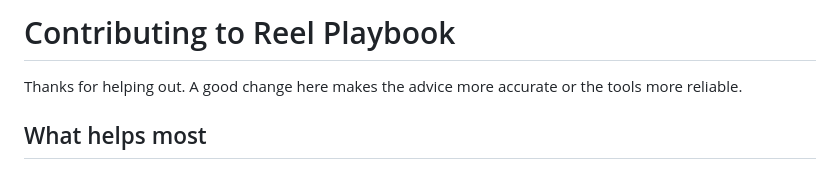
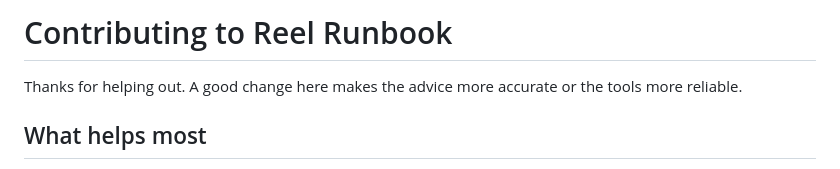
Before and after one commit to opus-pro/reel-playbook, a Markdown page: CONTRIBUTING.md, the part around the change. Drawn GitHub-style.

```diff
--- a/CONTRIBUTING.md
+++ b/CONTRIBUTING.md
@@ -1,4 +1,4 @@
-# Contributing to Reel Playbook
+# Contributing to Reel Runbook
 
 Thanks for helping out. A good change here makes the advice more accurate or the tools more reliable.
 
```
Also changed, not shown: README.md (+6 -6 lines), docs/topics.md (+3 -3 lines), docs/assets/hero.png, 4 other files.
